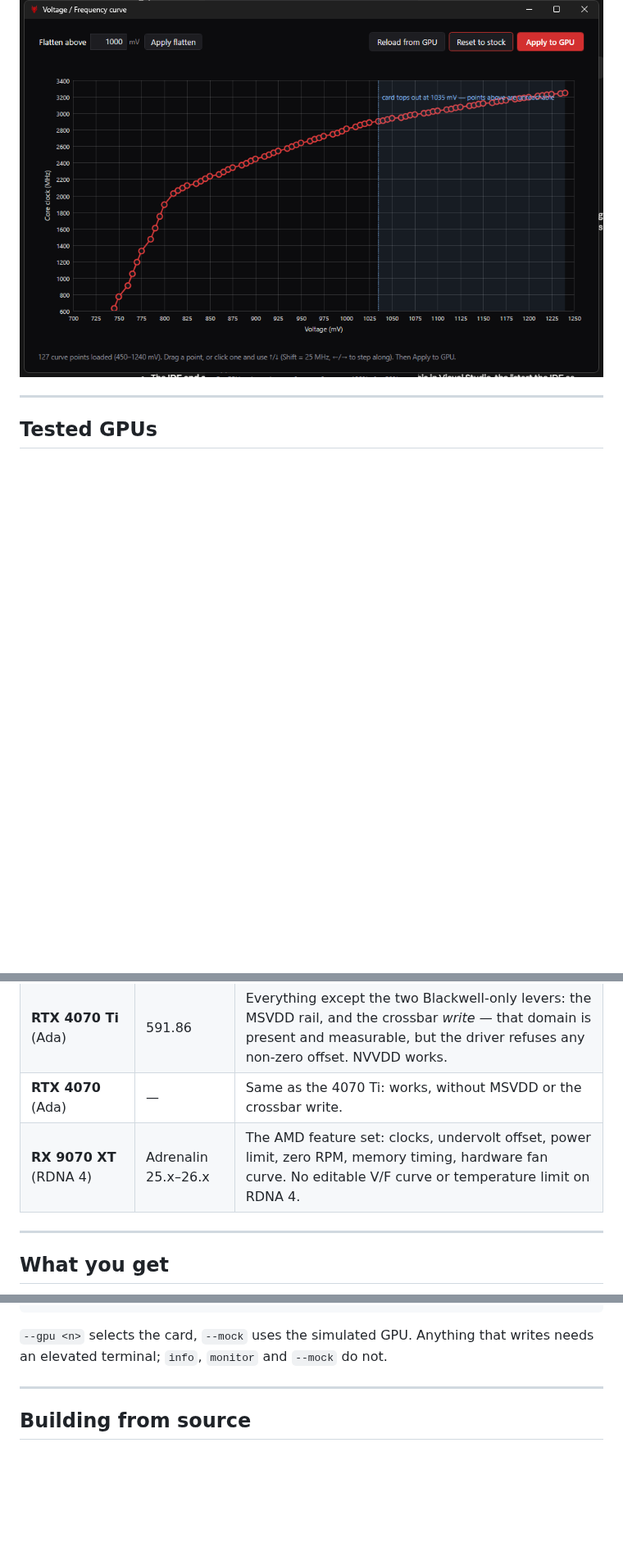
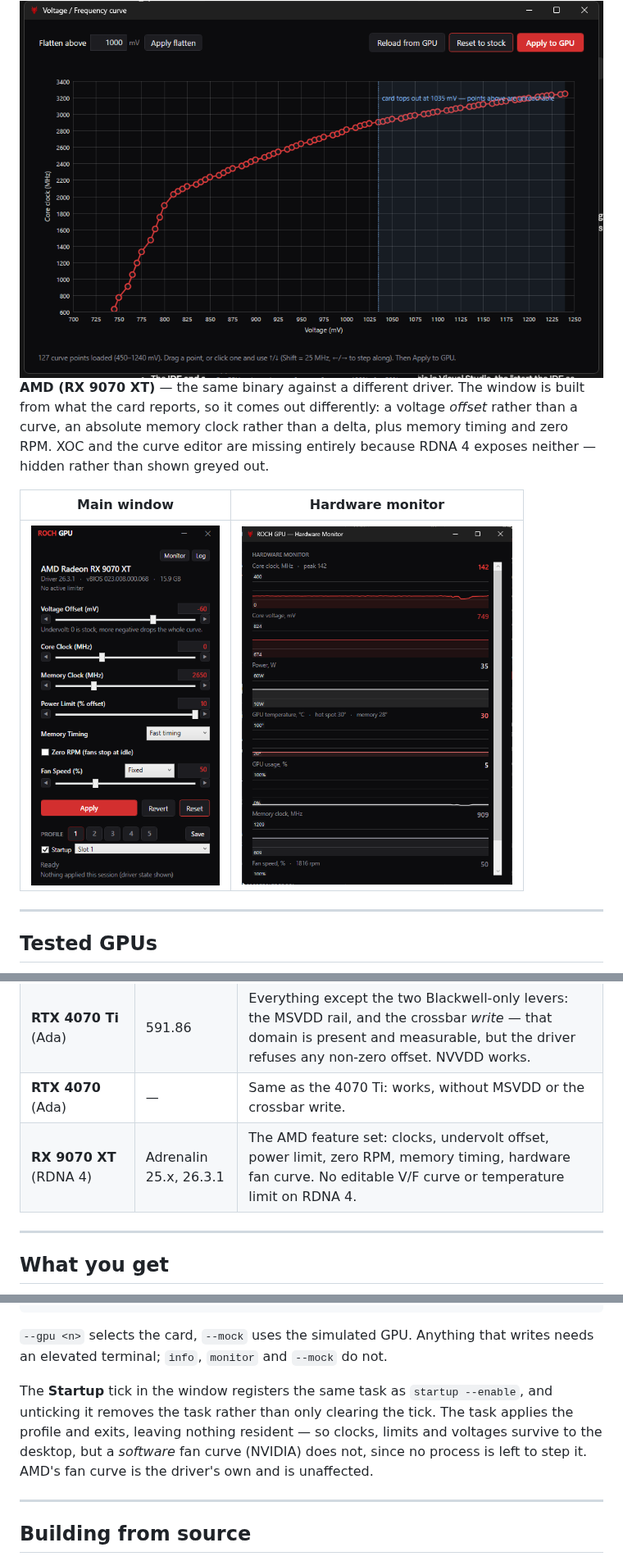
Before and after one commit to RochStudio/Roch-GPU, a Markdown page: README.md, 3 parts joined by grey strips. Shown at 82% size. GitHub-like rendering; pictures changed too: assets/screenshots/amd-main.png (added), assets/screenshots/amd-monitor.png (added); blank space fills up the shorter version.

Commit message:
docs: screenshots from the 9070 XT, and what the Startup tick does
The screenshots were all NVIDIA, which made the "the UI is built from what the
driver reports" claim something the reader had to take on trust. The AMD pair
shows it: a voltage offset instead of a curve, an absolute memory clock instead
of a delta, memory timing and zero RPM present, and XOC and the curve editor
absent altogether because RDNA 4 exposes neither.

Both captured on an RX 9070 XT running Adrenalin 26.3.1, so the tested-GPU row
now names that driver rather than "26.x".

Also documents the Startup tick, which was in the window but not in the README:
it registers the same task as `startup --enable` and unticking removes the task
rather than only clearing the tick. Worth stating that the task applies and
exits, because that has a consequence - a software fan curve (NVIDIA) cannot
survive to the desktop with no process left to step it, while clocks, limits and
voltages do, and AMD's hardware curve is unaffected.

Co-Authored-By: Claude Opus 5 <noreply@anthropic.com>

```diff
--- a/README.md
+++ b/README.md
@@ -27,5 +29,14 @@ command and you get the CLI. Nothing to install — no .NET runtime, no DLLs bes
 
 <img src="assets/screenshots/curve.png" alt="V/F curve editor" width="840">
+
+**AMD (RX 9070 XT)** — the same binary against a different driver. The window is built from what
+the card reports, so it comes out differently: a voltage *offset* rather than a curve, an absolute
+memory clock rather than a delta, plus memory timing and zero RPM. XOC and the curve editor are
+missing entirely because RDNA 4 exposes neither — hidden rather than shown greyed out.
+
+| Main window | Hardware monitor |
+|---|---|
+| <img src="assets/screenshots/amd-main.png" alt="Main window on an RX 9070 XT" width="230"> | <img src="assets/screenshots/amd-monitor.png" alt="Hardware monitor on an RX 9070 XT" width="330"> |
 
 ---
 
@@ -39,7 +50,7 @@ are the ones actually run against hardware:
 | **RTX 5070 Ti** (Blackwell) | 610.88 | Full feature set, including the V/F curve editor and everything behind XOC — both rails, and a crossbar offset that lands and reads back. |
 | **RTX 4070 Ti** (Ada) | 591.86 | Everything except the two Blackwell-only levers: the MSVDD rail, and the crossbar *write* — that domain is present and measurable, but the driver refuses any non-zero offset. NVVDD works. |
 | **RTX 4070** (Ada) | — | Same as the 4070 Ti: works, without MSVDD or the crossbar write. |
-| **RX 9070 XT** (RDNA 4) | Adrenalin 25.x–26.x | The AMD feature set: clocks, undervolt offset, power limit, zero RPM, memory timing, hardware fan curve. No editable V/F curve or temperature limit on RDNA 4. |
+| **RX 9070 XT** (RDNA 4) | Adrenalin 25.x, 26.3.1 | The AMD feature set: clocks, undervolt offset, power limit, zero RPM, memory timing, hardware fan curve. No editable V/F curve or temperature limit on RDNA 4. |
 
 ---
 
@@ -132,6 +143,12 @@ startup --enable <profile> | --disable | --status
 
 `--gpu <n>` selects the card, `--mock` uses the simulated GPU. Anything that writes needs an elevated
 terminal; `info`, `monitor` and `--mock` do not.
+
+The **Startup** tick in the window registers the same task as `startup --enable`, and unticking it
+removes the task rather than only clearing the tick. The task applies the profile and exits, leaving
+nothing resident — so clocks, limits and voltages survive to the desktop, but a *software* fan curve
+(NVIDIA) does not, since no process is left to step it. AMD's fan curve is the driver's own and is
+unaffected.
 
 ---
 
```
Also changed, not shown: other parts of README.md (+3 -1 lines).
